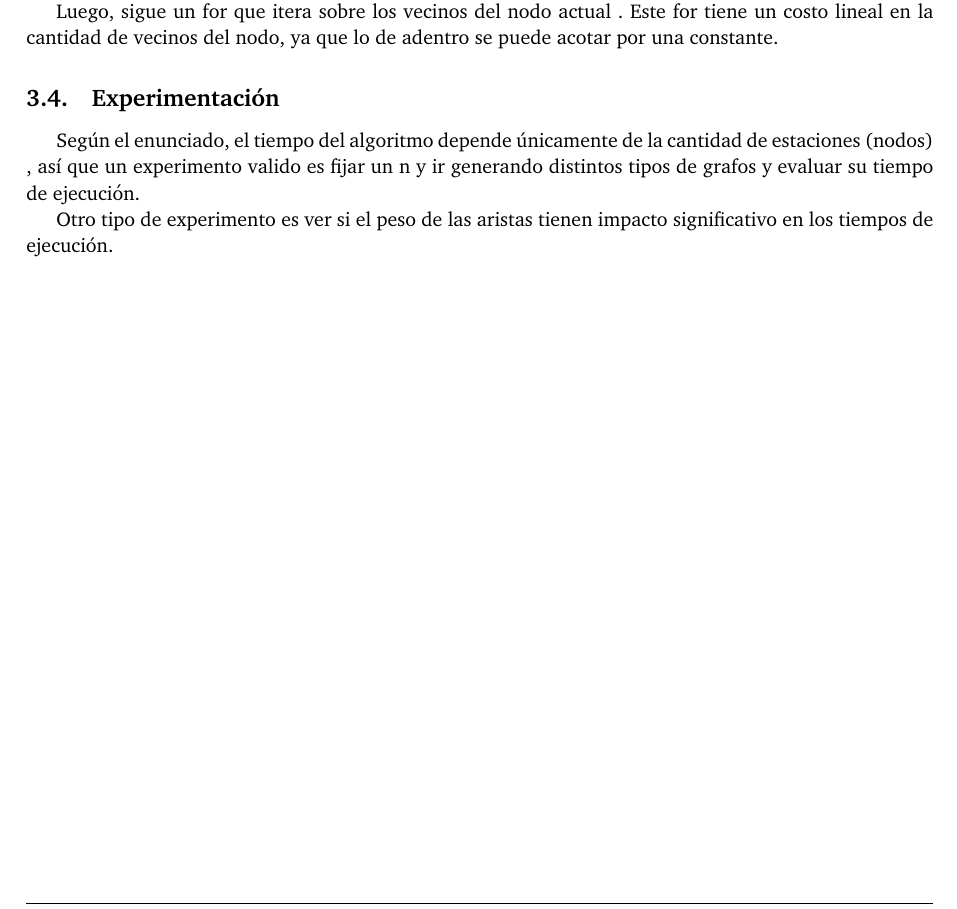
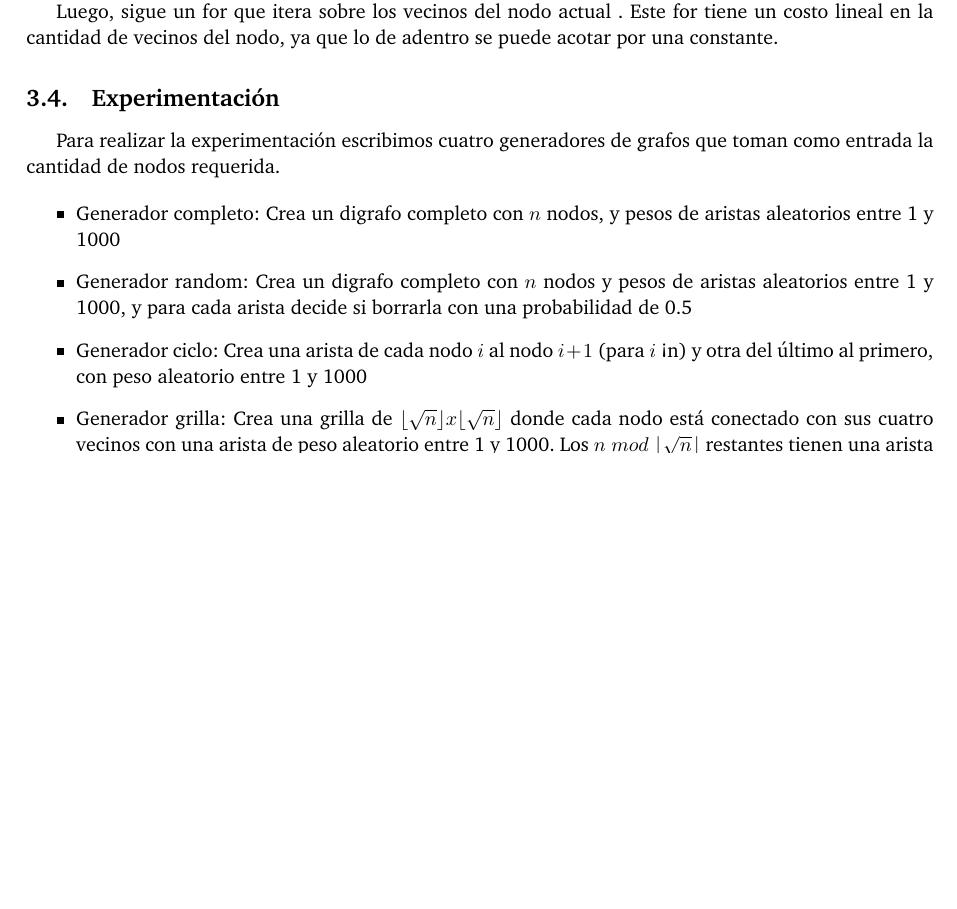
Before and after one commit to ABorgna/algo3, a LaTeX document (tp2/doc/informe.tex, which reads tp2/doc/secciones/ej3.tex): part of page 18 of 25 before the commit and part of page 18 of 26 after it, cut so that both start at the same text, the shorter picture padded with empty space. Compiled offline with pdfLaTeX.

Commit message:
experimentación del 3

```diff
--- a/tp2/doc/secciones/ej3.tex
+++ b/tp2/doc/secciones/ej3.tex
@@ -84,6 +84,15 @@ Luego,  sigue un for que itera sobre los vecinos del nodo actual . Este for tien
 
 
 \subsection{Experimentación}
-Según el enunciado, el tiempo del algoritmo depende únicamente de la cantidad de estaciones  (nodos) , así que un experimento valido es fijar un n y ir generando distintos tipos de grafos y evaluar su tiempo de ejecución.
 
-Otro tipo de experimento es ver si el peso de las aristas tienen impacto significativo en los tiempos de ejecución.
+Para realizar la experimentación escribimos cuatro generadores de grafos que toman como entrada la cantidad de nodos requerida.
+
+\begin{itemize}
+
+    \item Generador completo: Crea un digrafo completo con $n$ nodos, y pesos de aristas aleatorios entre 1 y 1000
+
+    \item Generador random: Crea un digrafo completo con $n$ nodos y pesos de aristas aleatorios entre 1 y 1000, y para cada arista decide si borrarla con una probabilidad de 0.5
+
+    \item Generador ciclo: Crea una arista de cada nodo $i$ al nodo $i+1$ (para $i$ < n) y otra del último al primero, con peso aleatorio entre 1 y 1000
+
+    \item Generador grilla: Crea una grilla de $\lfloor \sqrt{n} \rfloor x \lfloor \sqrt{n} \rfloor$ donde cada nodo está conectado con sus cuatro vecinos con una arista de peso aleatorio entre 1 y 1000. Los $n \; mod \; \lfloor \sqrt{n} \rfloor$ restantes tienen una arista incidente desde el nodo anterior de peso aleatorio
```
Also changed, not shown: tp2/doc/secciones/ej3.tex (17 more changed lines).
